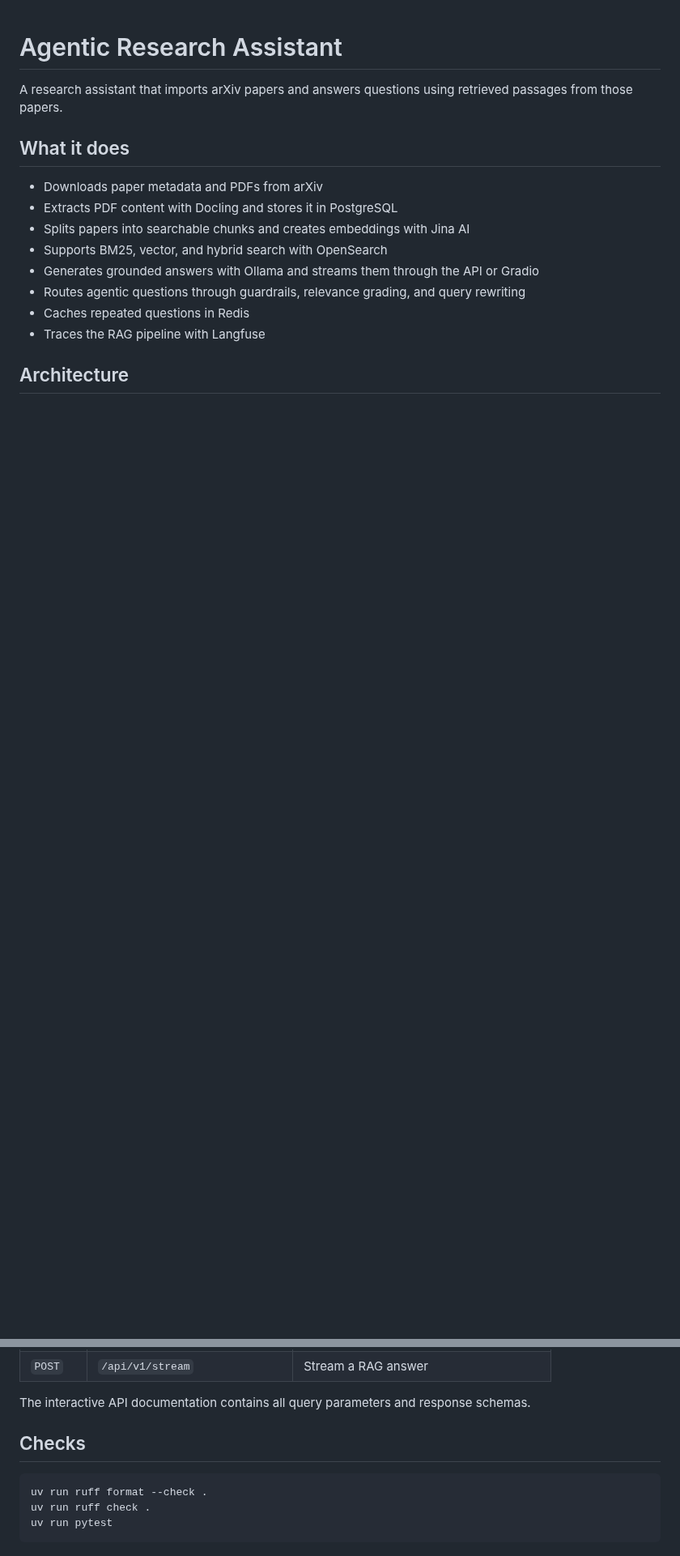
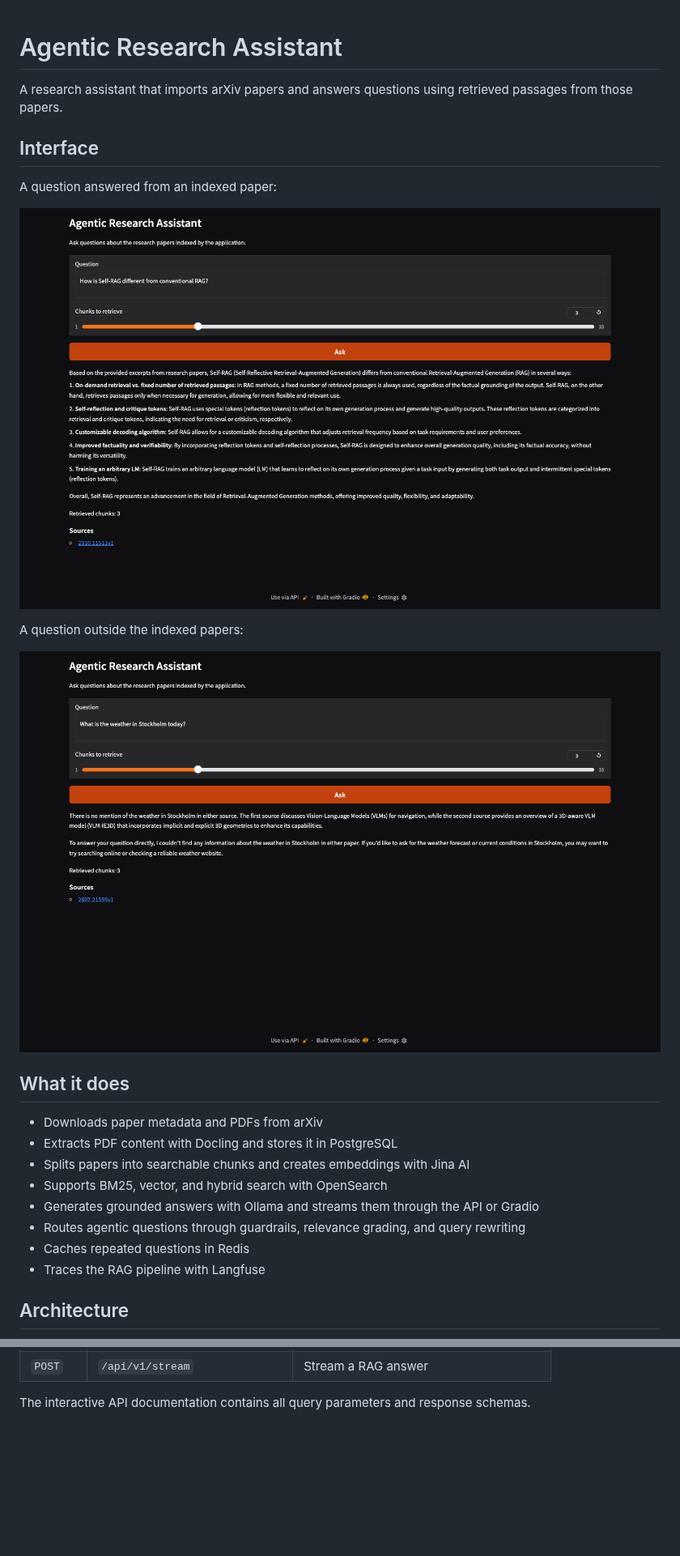
Before and after one commit to vector94/agentic-research-assistant, a Markdown page: README.md, 2 parts joined by grey strips. Shown at 81% size. GitHub-like rendering; pictures changed too: assets/gradio-interface.png (added), assets/gradio-out-of-scope-question.png (added); blank space fills up the shorter version.

````diff
--- a/README.md
+++ b/README.md
@@ -2,6 +2,16 @@
 
 A research assistant that imports arXiv papers and answers questions using
 retrieved passages from those papers.
+
+## Interface
+
+A question answered from an indexed paper:
+
+![Agentic Research Assistant interface](assets/gradio-interface.png)
+
+A question outside the indexed papers:
+
+![Question outside the indexed papers](assets/gradio-out-of-scope-question.png)
 
 ## What it does
 
@@ -97,11 +147,3 @@ uv run alembic upgrade head
 
 The interactive API documentation contains all query parameters and response
 schemas.
-
-## Checks
-
-```bash
-uv run ruff format --check .
-uv run ruff check .
-uv run pytest
-```
````
Also changed, not shown: other parts of README.md (+53 -13 lines).
